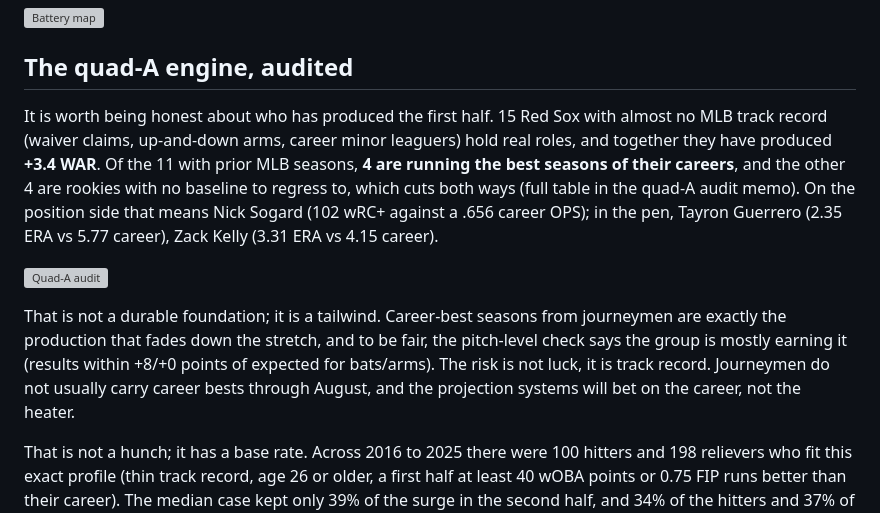
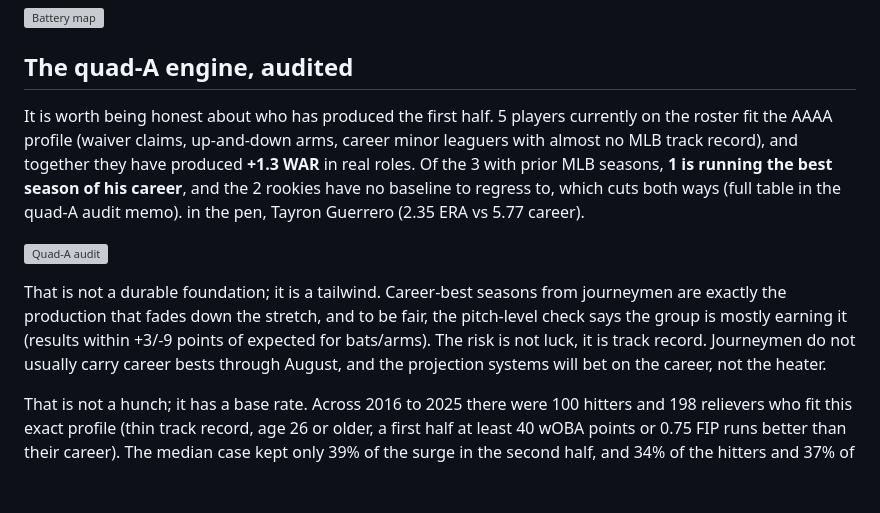
Before and after one commit to justinloo12/jarren-duran-outlier-analysis, a Markdown page: outputs/ARTICLE.md, the part around the change. Rendered like a GitHub page; blank space fills up the shorter version; grey boxes are pictures that could not be loaded.

```diff
--- a/outputs/ARTICLE.md
+++ b/outputs/ARTICLE.md
@@ -37,11 +37,11 @@ Auditing every position against league average (PA-weighted wRC+) reorders the s
 
 ## The quad-A engine, audited
 
-It is worth being honest about who has produced the first half. 15 Red Sox with almost no MLB track record (waiver claims, up-and-down arms, career minor leaguers) hold real roles, and together they have produced **+3.4 WAR**. Of the 11 with prior MLB seasons, **4 are running the best seasons of their careers**, and the other 4 are rookies with no baseline to regress to, which cuts both ways (full table in the quad-A audit memo). On the position side that means Nick Sogard (102 wRC+ against a .656 career OPS); in the pen, Tayron Guerrero (2.35 ERA vs 5.77 career), Zack Kelly (3.31 ERA vs 4.15 career).
+It is worth being honest about who has produced the first half. 5 players currently on the roster fit the AAAA profile (waiver claims, up-and-down arms, career minor leaguers with almost no MLB track record), and together they have produced **+1.3 WAR** in real roles. Of the 3 with prior MLB seasons, **1 is running the best season of his career**, and the 2 rookies have no baseline to regress to, which cuts both ways (full table in the quad-A audit memo). in the pen, Tayron Guerrero (2.35 ERA vs 5.77 career).
 
 ![Quad-A audit](figures/17_aaaa_audit.png)
 
-That is not a durable foundation; it is a tailwind. Career-best seasons from journeymen are exactly the production that fades down the stretch, and to be fair, the pitch-level check says the group is mostly earning it (results within +8/+0 points of expected for bats/arms). The risk is not luck, it is track record. Journeymen do not usually carry career bests through August, and the projection systems will bet on the career, not the heater.
+That is not a durable foundation; it is a tailwind. Career-best seasons from journeymen are exactly the production that fades down the stretch, and to be fair, the pitch-level check says the group is mostly earning it (results within +3/-9 points of expected for bats/arms). The risk is not luck, it is track record. Journeymen do not usually carry career bests through August, and the projection systems will bet on the career, not the heater.
 
 That is not a hunch; it has a base rate. Across 2016 to 2025 there were 100 hitters and 198 relievers who fit this exact profile (thin track record, age 26 or older, a first half at least 40 wOBA points or 0.75 FIP runs better than their career). The median case kept only 39% of the surge in the second half, and 34% of the hitters and 37% of the relievers fell all the way back to their career level (fig. 20).
 
```
Also changed, not shown: outputs/aaaa_audit.md (+1 -11 lines), figures/17_aaaa_audit.png, figures/dark/17_aaaa_audit.png, 5 other files.
